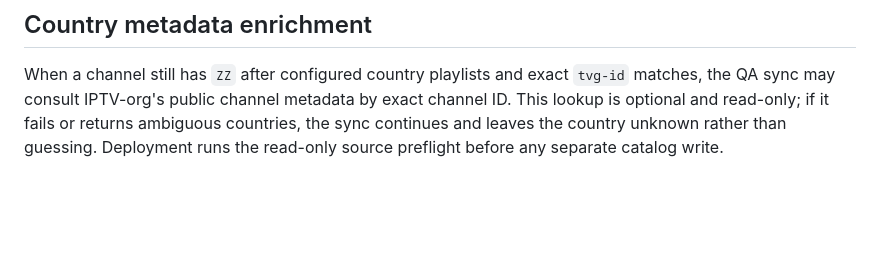
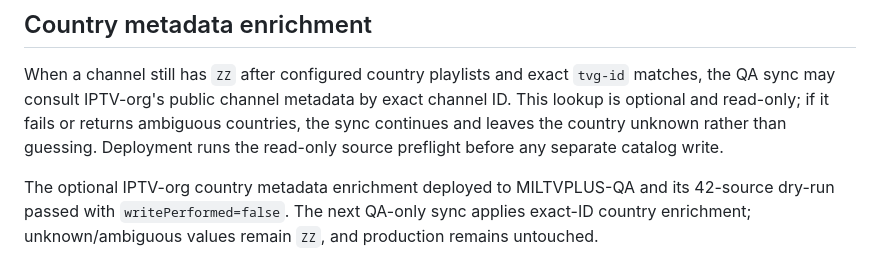
Before and after one commit to matuu250mati/MILTVPLUS, a Markdown page: docs/qa/m3u-mirror-preservation.md, the part around the change. Drawn GitHub-style; blank space fills up the shorter version.

Commit message:
[run-qa-catalog-sync] QA: apply exact-ID IPTV-org country metadata enrichment

```diff
--- a/docs/qa/m3u-mirror-preservation.md
+++ b/docs/qa/m3u-mirror-preservation.md
@@ -43,3 +43,5 @@ The post-sync stream probe now tries up to two stored alternate URLs only when a
 ## Country metadata enrichment
 
 When a channel still has `ZZ` after configured country playlists and exact `tvg-id` matches, the QA sync may consult IPTV-org's public channel metadata by exact channel ID. This lookup is optional and read-only; if it fails or returns ambiguous countries, the sync continues and leaves the country unknown rather than guessing. Deployment runs the read-only source preflight before any separate catalog write.
+
+The optional IPTV-org country metadata enrichment deployed to MILTVPLUS-QA and its 42-source dry-run passed with `writePerformed=false`. The next QA-only sync applies exact-ID country enrichment; unknown/ambiguous values remain `ZZ`, and production remains untouched.
```
